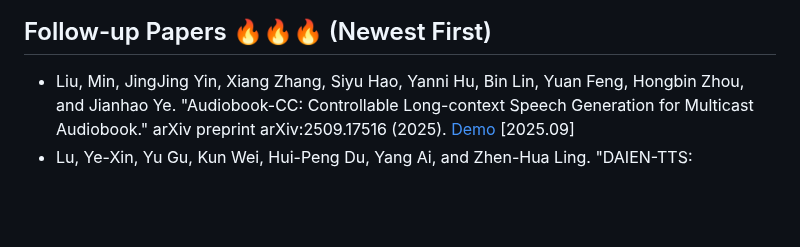
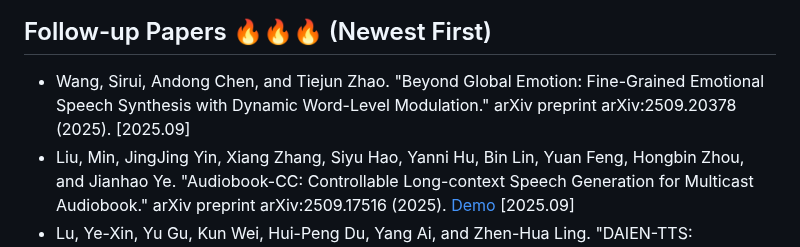
Before and after one commit to imxtx/awesome-controllable-speech-synthesis, a Markdown page: README.md, the part around the change. GitHub-like rendering; blank space fills up the shorter version.

Commit message:
Add new follow-up papers to README

```diff
--- a/README.md
+++ b/README.md
@@ -17,6 +17,7 @@ This is an evolving repo for the survey: [Towards Controllable Speech Synthesis
 
 ## Follow-up Papers 🔥🔥🔥 (Newest First)
 
+* Wang, Sirui, Andong Chen, and Tiejun Zhao. "Beyond Global Emotion: Fine-Grained Emotional Speech Synthesis with Dynamic Word-Level Modulation." arXiv preprint arXiv:2509.20378 (2025). [2025.09]
 * Liu, Min, JingJing Yin, Xiang Zhang, Siyu Hao, Yanni Hu, Bin Lin, Yuan Feng, Hongbin Zhou, and Jianhao Ye. "Audiobook-CC: Controllable Long-context Speech Generation for Multicast Audiobook." arXiv preprint arXiv:2509.17516 (2025). [Demo](https://everest-ai.github.io/) [2025.09]
 * Lu, Ye-Xin, Yu Gu, Kun Wei, Hui-Peng Du, Yang Ai, and Zhen-Hua Ling. "DAIEN-TTS: Disentangled Audio Infilling for Environment-Aware Text-to-Speech Synthesis." arXiv preprint arXiv:2509.14684 (2025). [Demo](https://yxlu-0102.github.io/DAIEN-TTS/) [2025.09]
 * Zhang, Xueyao, Junan Zhang, Yuancheng Wang, Chaoren Wang, Yuanzhe Chen, Dongya Jia, Zhuo Chen, and Zhizheng Wu. "Vevo2: Bridging Controllable Speech and Singing Voice Generation via Unified Prosody Learning." arXiv preprint arXiv:2508.16332 (2025). [Demo](https://versasinger.github.io/) [2025.08]
```
